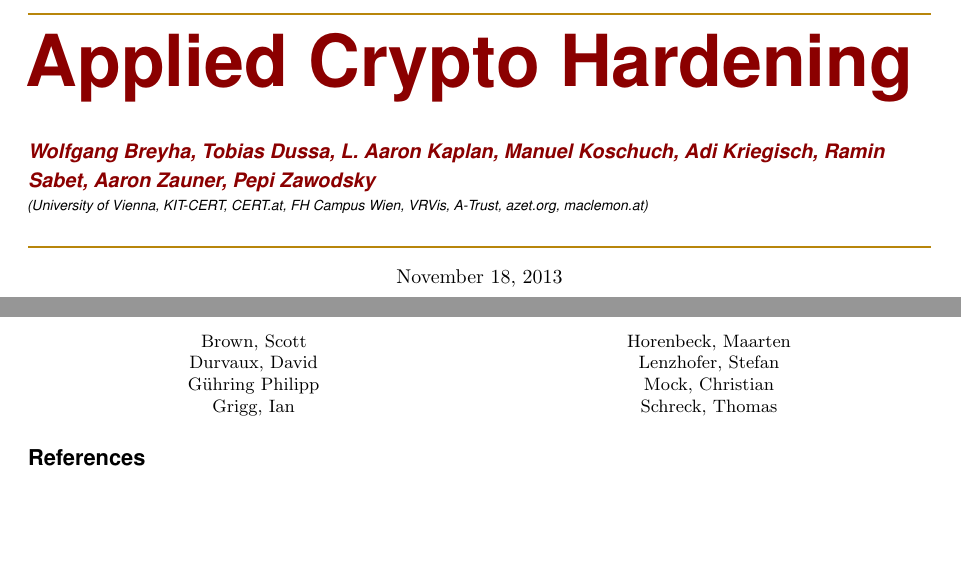
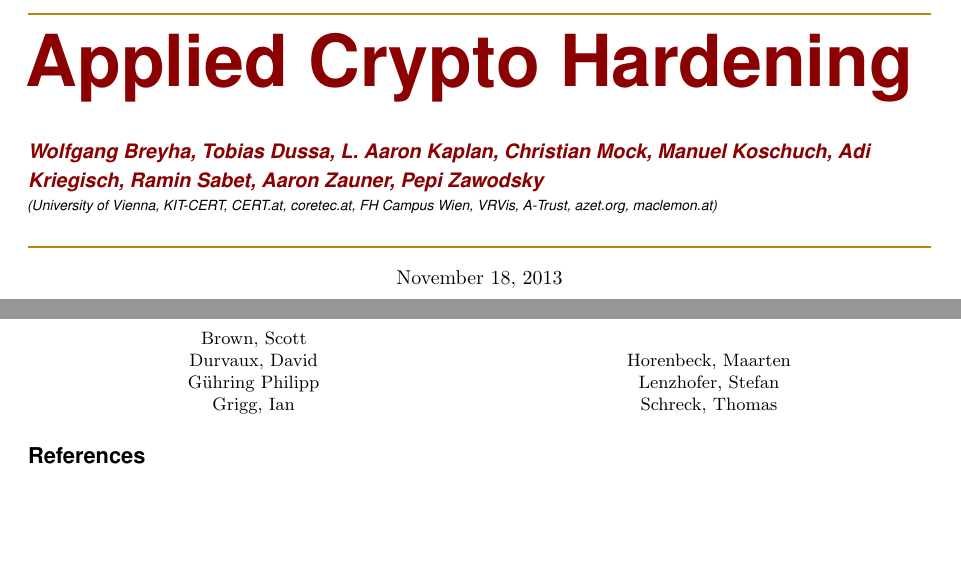
Before and after one commit to BetterCrypto/Applied-Crypto-Hardening, a LaTeX document (src/applied-crypto-hardening.tex, which reads src/reviewers.tex): two parts of pages 1 and 16 of 16, joined at a grey line, cut so that both start at the same text. Compiled offline with pdfLaTeX.

Commit message:
add cm to authors (thanks for the IPSec section)

```diff
--- a/src/applied-crypto-hardening.tex
+++ b/src/applied-crypto-hardening.tex
@@ -145,7 +145,7 @@ morekeywords={__global__, __device__},  %
 					\large \lineskip 0.5em \usefont{OT1}{phv}{b}{sl} \color{DarkRed}}
 
 					\author{Wolfgang Breyha, Tobias Dussa, L. Aaron
-					Kaplan, Manuel Koschuch, Adi
+					Kaplan, Christian Mock, Manuel Koschuch, Adi
 				Kriegisch, Ramin Sabet, Aaron Zauner, Pepi Zawodsky}
 %\institute{
 %FH Campus Wien
@@ -161,7 +161,7 @@ morekeywords={__global__, __device__},  %
 \setlength{\parindent}{0cm}
 
 \postauthor{\footnotesize \usefont{OT1}{phv}{m}{sl} \color{Black}
-\\ \vskip 0.5em  (University of Vienna, KIT-CERT, CERT.at, FH Campus Wien, VRVis, A-Trust, azet.org, maclemon.at)
+\\ \vskip 0.5em  (University of Vienna, KIT-CERT, CERT.at, coretec.at, FH Campus Wien, VRVis, A-Trust, azet.org, maclemon.at)
 					\par\end{flushleft}\HorRule}
 
 \date{\today}
--- a/src/reviewers.tex
+++ b/src/reviewers.tex
@@ -16,6 +16,5 @@ Grigg, Ian  \\
 \center
 Horenbeck, Maarten \\
 Lenzhofer, Stefan \\
-Mock, Christian  \\
 Schreck, Thomas  \\
 \end{minipage}
```
